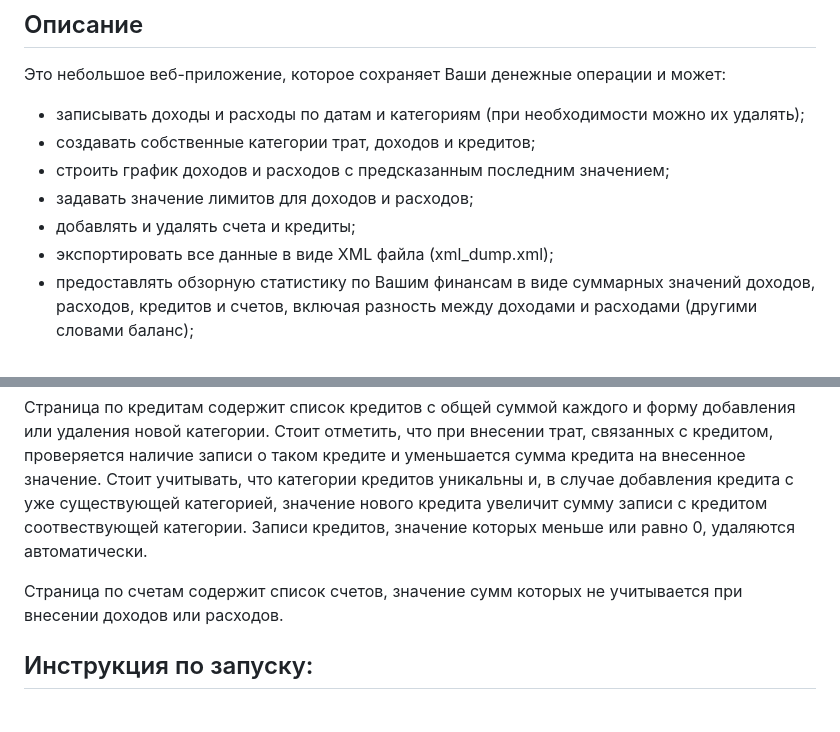
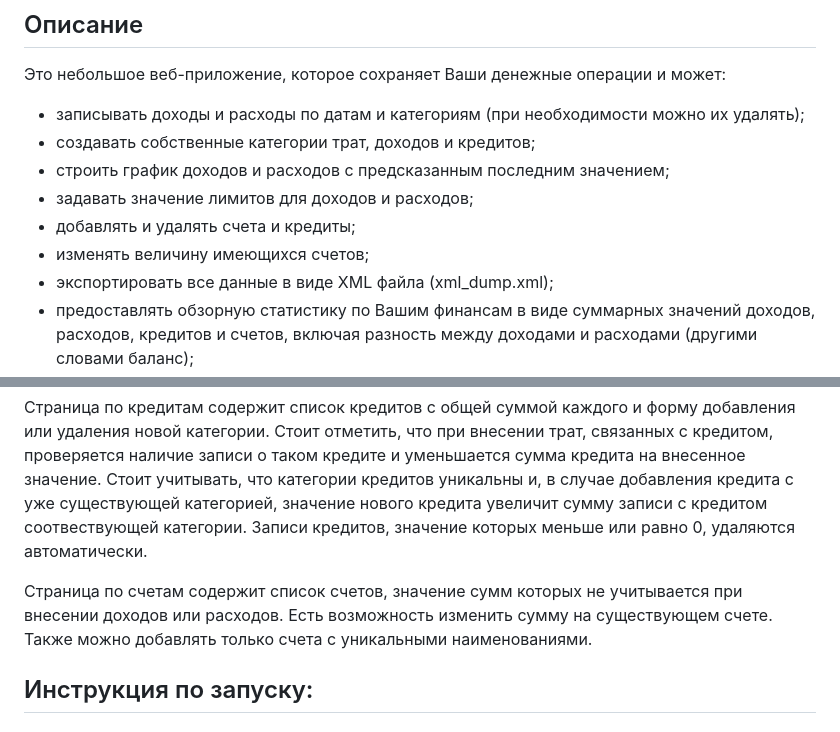
Before and after one commit to ExtremCode/web_finacnial_manager, a Markdown page: README.md, 2 parts joined by grey strips. GitHub-like rendering.

```diff
--- a/README.md
+++ b/README.md
@@ -6,6 +6,7 @@
 - строить график доходов и расходов с предсказанным последним значением;
 - задавать значение лимитов для доходов и расходов;
 - добавлять и удалять счета и кредиты;
+- изменять величину имеющихся счетов;
 - экспортировать все данные в виде XML файла (xml_dump.xml);
 - предоставлять обзорную статистику по Вашим финансам в виде суммарных значений доходов, расходов, кредитов и счетов, включая разность между доходами и расходами (другими словами баланс);
 ### Внешний вид
@@ -16,7 +17,7 @@
 
 Страница по кредитам содержит список кредитов с общей суммой каждого и форму добавления или удаления новой категории. Стоит отметить, что при внесении трат, связанных с кредитом, проверяется наличие записи о таком кредите и уменьшается сумма кредита на внесенное значение. Стоит учитывать, что категории кредитов уникальны и, в случае добавления кредита с уже существующей категорией, значение нового кредита увеличит сумму записи с кредитом соотвествующей категории. Записи кредитов, значение которых меньше или равно 0, удаляются автоматически.
 
-Страница по счетам содержит список счетов, значение сумм которых не учитывается при внесении доходов или расходов.
+Страница по счетам содержит список счетов, значение сумм которых не учитывается при внесении доходов или расходов. Есть возможность изменить сумму на существующем счете. Также можно добавлять только счета с уникальными наименованиями.
 
 ## Инструкция по запуску:
 ### Если нет Docker:
```
